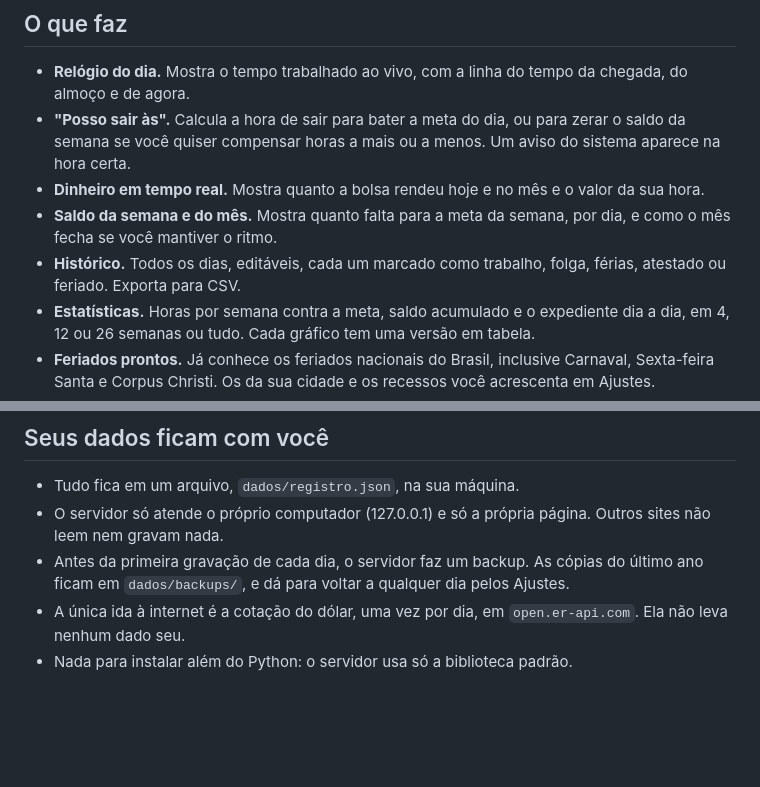
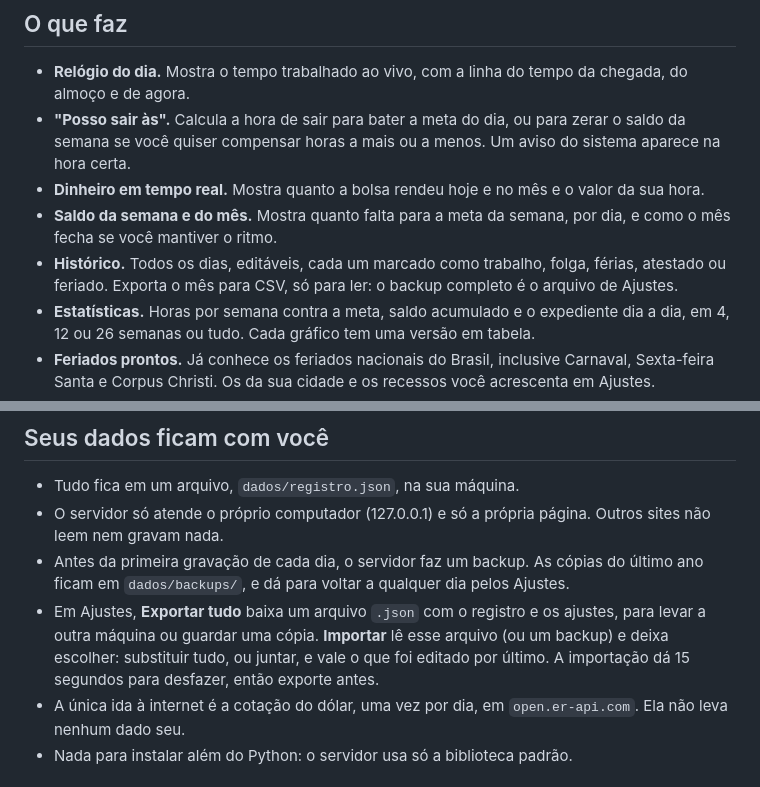
Before and after one commit to GuiAzevedo04/ponteiro, a Markdown page: README.md, 2 parts joined by grey strips. Rendered like a GitHub page; blank space fills up the shorter version.

Commit message:
docs: describe export and import in the README

```diff
--- a/README.md
+++ b/README.md
@@ -21,7 +21,8 @@ conta, sem nuvem e sem anúncio.
 - **Saldo da semana e do mês.** Mostra quanto falta para a meta da semana, por
   dia, e como o mês fecha se você mantiver o ritmo.
 - **Histórico.** Todos os dias, editáveis, cada um marcado como trabalho,
-  folga, férias, atestado ou feriado. Exporta para CSV.
+  folga, férias, atestado ou feriado. Exporta o mês para CSV, só para ler: o
+  backup completo é o arquivo de Ajustes.
 - **Estatísticas.** Horas por semana contra a meta, saldo acumulado e o
   expediente dia a dia, em 4, 12 ou 26 semanas ou tudo. Cada gráfico tem uma
   versão em tabela.
@@ -61,6 +62,11 @@ conta, sem nuvem e sem anúncio.
 - Antes da primeira gravação de cada dia, o servidor faz um backup. As cópias
   do último ano ficam em `dados/backups/`, e dá para voltar a qualquer dia
   pelos Ajustes.
+- Em Ajustes, **Exportar tudo** baixa um arquivo `.json` com o registro e os
+  ajustes, para levar a outra máquina ou guardar uma cópia. **Importar** lê
+  esse arquivo (ou um backup) e deixa escolher: substituir tudo, ou juntar,
+  e vale o que foi editado por último. A importação dá 15 segundos para
+  desfazer, então exporte antes.
 - A única ida à internet é a cotação do dólar, uma vez por dia, em
   `open.er-api.com`. Ela não leva nenhum dado seu.
 - Nada para instalar além do Python: o servidor usa só a biblioteca padrão.
```
